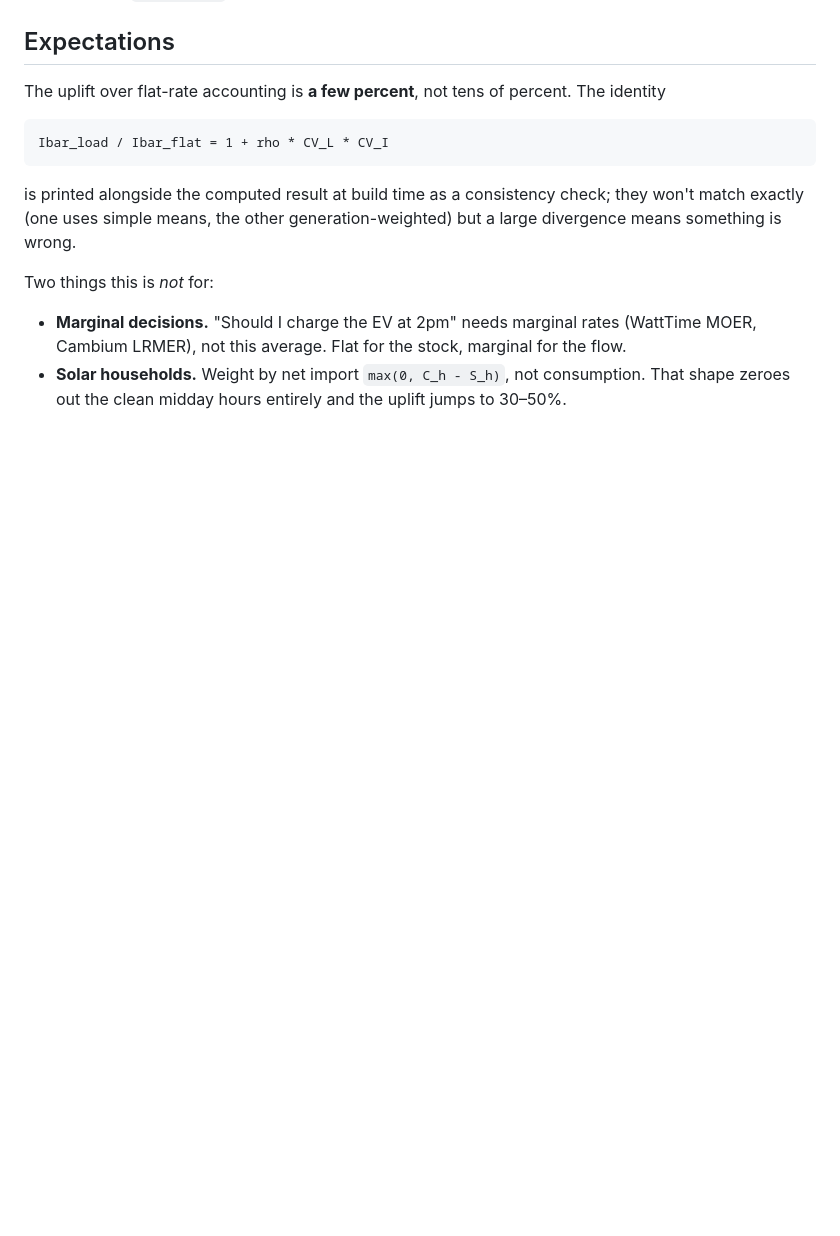
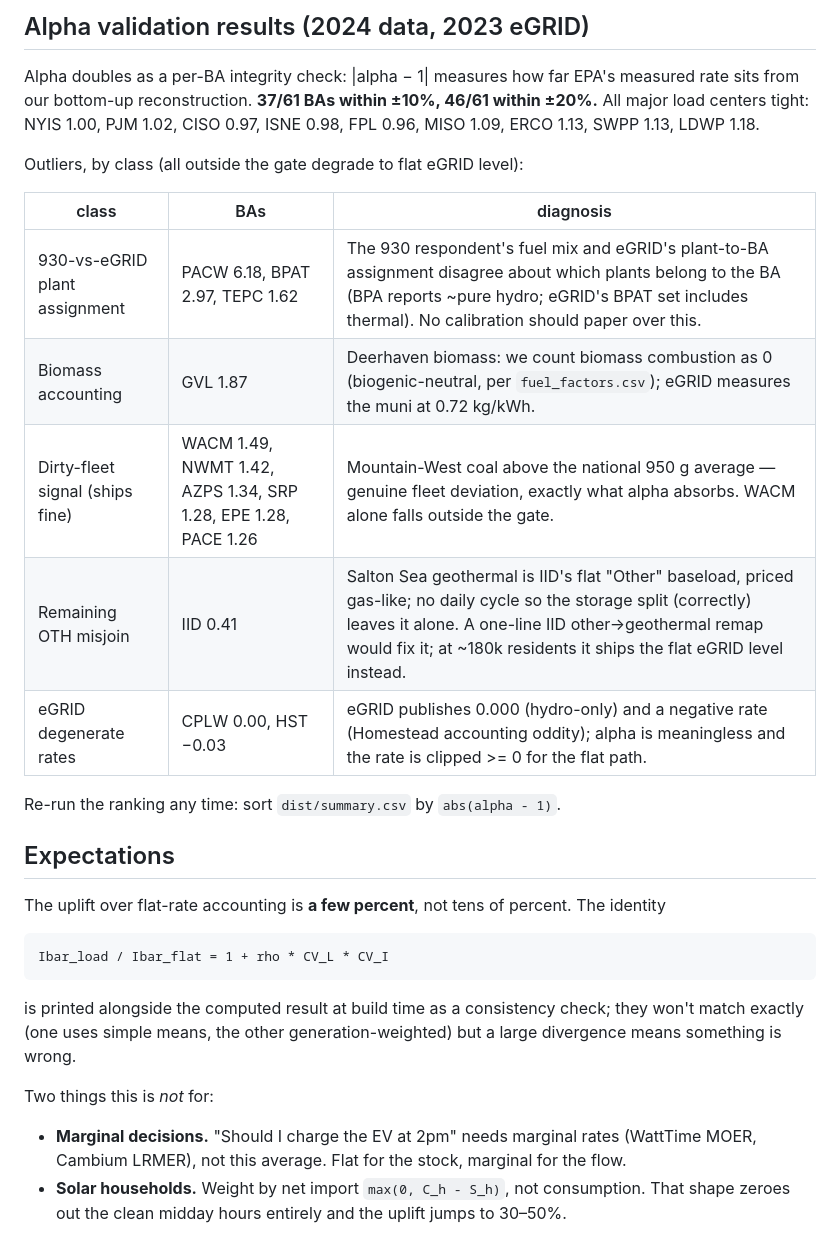
Before and after one commit to ianschillebeeckx/carbon-footprint, a Markdown page: zip2co2_2/README.md, the part around one of its changes. Drawn GitHub-style; blank space fills up the shorter version.

```diff
--- a/zip2co2_2/README.md
+++ b/zip2co2_2/README.md
@@ -60,3 +111,22 @@ python demo.py
+## Alpha validation results (2024 data, 2023 eGRID)
+
+Alpha doubles as a per-BA integrity check: |alpha − 1| measures how far EPA's measured rate
+sits from our bottom-up reconstruction. **37/61 BAs within ±10%, 46/61 within ±20%.** All
+major load centers tight: NYIS 1.00, PJM 1.02, CISO 0.97, ISNE 0.98, FPL 0.96, MISO 1.09,
+ERCO 1.13, SWPP 1.13, LDWP 1.18.
+
+Outliers, by class (all outside the gate degrade to flat eGRID level):
+
+| class | BAs | diagnosis |
+|---|---|---|
+| 930-vs-eGRID plant assignment | PACW 6.18, BPAT 2.97, TEPC 1.62 | The 930 respondent's fuel mix and eGRID's plant-to-BA assignment disagree about which plants belong to the BA (BPA reports ~pure hydro; eGRID's BPAT set includes thermal). No calibration should paper over this. |
+| Biomass accounting | GVL 1.87 | Deerhaven biomass: we count biomass combustion as 0 (biogenic-neutral, per `fuel_factors.csv`); eGRID measures the muni at 0.72 kg/kWh. |
+| Dirty-fleet signal (ships fine) | WACM 1.49, NWMT 1.42, AZPS 1.34, SRP 1.28, EPE 1.28, PACE 1.26 | Mountain-West coal above the national 950 g average — genuine fleet deviation, exactly what alpha absorbs. WACM alone falls outside the gate. |
+| Remaining OTH misjoin | IID 0.41 | Salton Sea geothermal is IID's flat "Other" baseload, priced gas-like; no daily cycle so the storage split (correctly) leaves it alone. A one-line IID other->geothermal remap would fix it; at ~180k residents it ships the flat eGRID level instead. |
+| eGRID degenerate rates | CPLW 0.00, HST −0.03 | eGRID publishes 0.000 (hydro-only) and a negative rate (Homestead accounting oddity); alpha is meaningless and the rate is clipped >= 0 for the flat path. |
+
+Re-run the ranking any time: sort `dist/summary.csv` by `abs(alpha - 1)`.
+
 ## Expectations
 
 The uplift over flat-rate accounting is **a few percent**, not tens of percent. The identity
```
Also changed, not shown: other parts of zip2co2_2/README.md (+51 -0 lines).
